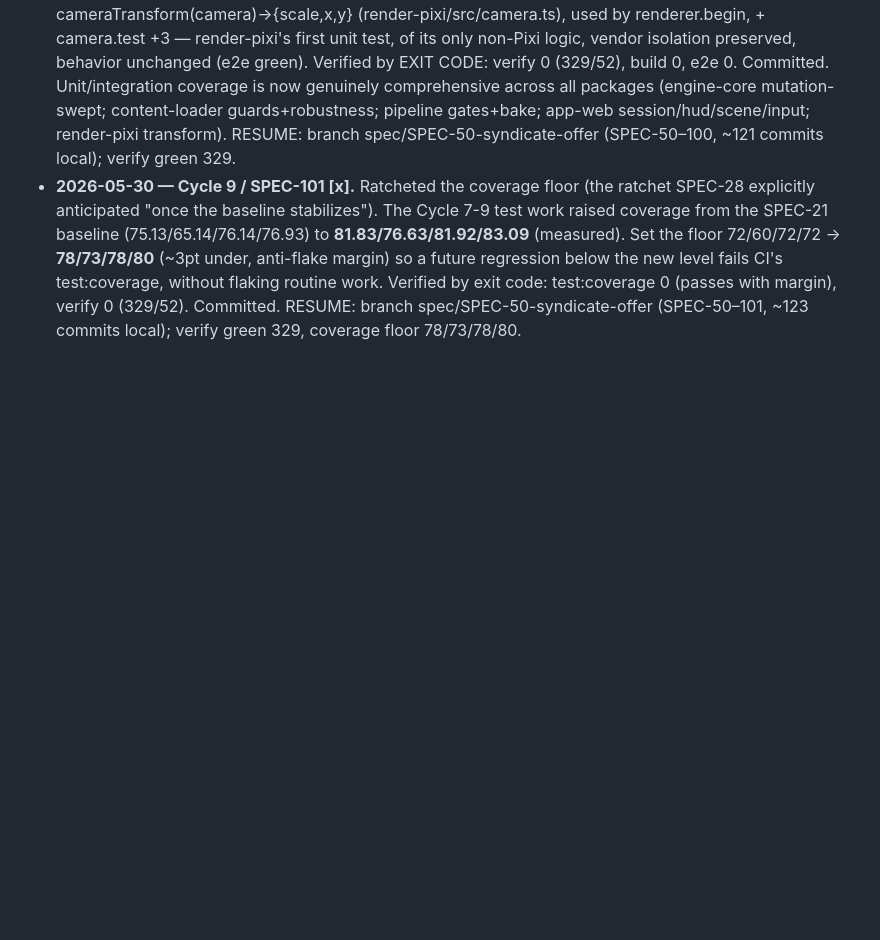
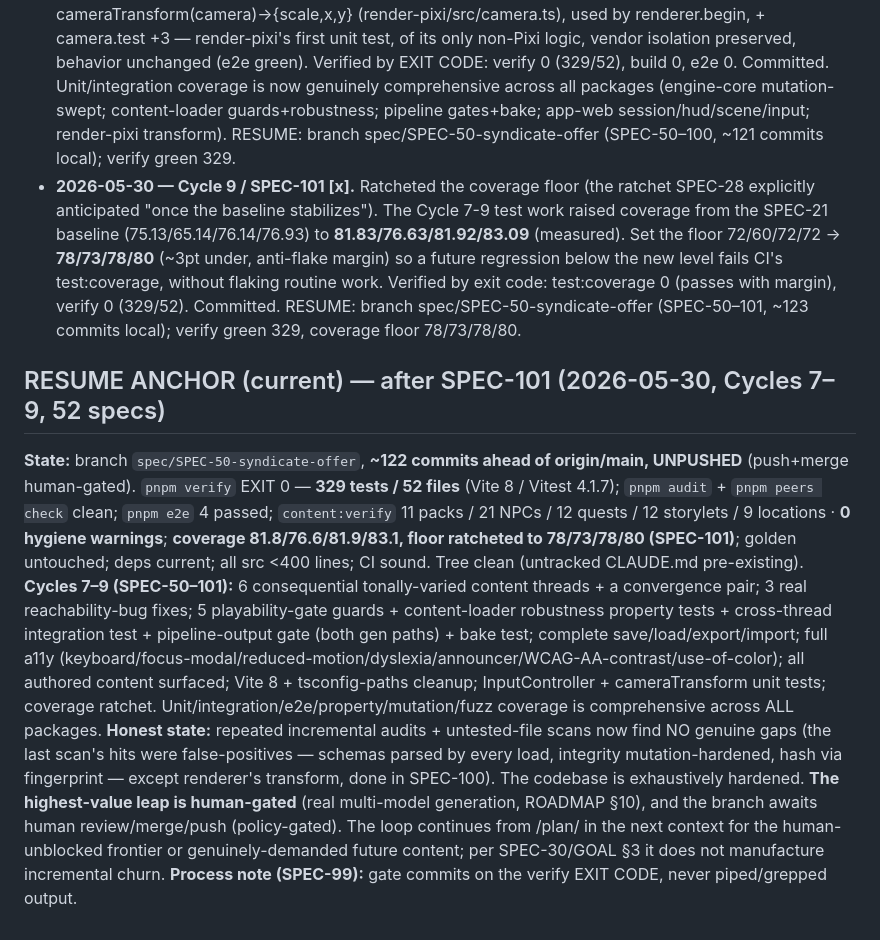
Before and after one commit to michaelcrosato/living-codex, a Markdown page: plan/JOURNAL.md, the part around the change. Rendered like a GitHub page; blank space fills up the shorter version.

Commit message:
docs(plan): refresh resume anchor to SPEC-101 (52 specs, 329 tests, coverage ratcheted)
Co-Authored-By: Claude Opus 4.8 (1M context) <noreply@anthropic.com>

```diff
--- a/plan/JOURNAL.md
+++ b/plan/JOURNAL.md
@@ -179,3 +179,8 @@ Supersedes the earlier anchor. **State:** branch `spec/SPEC-50-syndicate-offer`,
 - **2026-05-30 — Cycle 9 / SPEC-99 fix (process lesson).** The SPEC-99 commit landed with typecheck RED: input.spec imported `InputEvent` from @codex/content-schema (it's exported by @codex/engine-core), and I'd run `pnpm verify 2>&1 | grep ... | tail -1` — the pipe's exit code is grep's (0), MASKING tsc's failure, so the && chain committed a red tree. Fixed the import; verified `pnpm verify` EXIT CODE is 0 (326/51 green). Lesson (re-affirming AGENTS "exit codes are ground truth"): never gate a commit on piped/grepped verify output — capture the real exit code. Committed the fix. RESUME: branch spec/SPEC-50-syndicate-offer; verify green (exit 0) 326 tests.
 - **2026-05-30 — Cycle 9 / SPEC-100 [x] (last unit-coverage gap — vendor-glue's pure logic).** The untested-file scan's remaining hits were false positives (content-schema/* parsed by every load; integrity.ts mutation-hardened via load.test SPEC-39; hash via fingerprint) EXCEPT render-pixi/renderer, which had genuine coordinate logic: renderer.begin's world→screen transform (scale=zoom; offset=viewport/2 − center*zoom), inline + Pixi-tangled, e2e-only. Extracted it to a pure, Pixi-FREE cameraTransform(camera)→{scale,x,y} (render-pixi/src/camera.ts), used by renderer.begin, + camera.test +3 — render-pixi's first unit test, of its only non-Pixi logic, vendor isolation preserved, behavior unchanged (e2e green). Verified by EXIT CODE: verify 0 (329/52), build 0, e2e 0. Committed. Unit/integration coverage is now genuinely comprehensive across all packages (engine-core mutation-swept; content-loader guards+robustness; pipeline gates+bake; app-web session/hud/scene/input; render-pixi transform). RESUME: branch spec/SPEC-50-syndicate-offer (SPEC-50–100, ~121 commits local); verify green 329.
 - **2026-05-30 — Cycle 9 / SPEC-101 [x].** Ratcheted the coverage floor (the ratchet SPEC-28 explicitly anticipated "once the baseline stabilizes"). The Cycle 7-9 test work raised coverage from the SPEC-21 baseline (75.13/65.14/76.14/76.93) to **81.83/76.63/81.92/83.09** (measured). Set the floor 72/60/72/72 → **78/73/78/80** (~3pt under, anti-flake margin) so a future regression below the new level fails CI's test:coverage, without flaking routine work. Verified by exit code: test:coverage 0 (passes with margin), verify 0 (329/52). Committed. RESUME: branch spec/SPEC-50-syndicate-offer (SPEC-50–101, ~123 commits local); verify green 329, coverage floor 78/73/78/80.
+
+## RESUME ANCHOR (current) — after SPEC-101 (2026-05-30, Cycles 7–9, 52 specs)
+**State:** branch `spec/SPEC-50-syndicate-offer`, **~122 commits ahead of origin/main, UNPUSHED** (push+merge human-gated). `pnpm verify` EXIT 0 — **329 tests / 52 files** (Vite 8 / Vitest 4.1.7); `pnpm audit` + `pnpm peers check` clean; `pnpm e2e` 4 passed; `content:verify` 11 packs / 21 NPCs / 12 quests / 12 storylets / 9 locations · **0 hygiene warnings**; **coverage 81.8/76.6/81.9/83.1, floor ratcheted to 78/73/78/80 (SPEC-101)**; golden untouched; deps current; all src <400 lines; CI sound. Tree clean (untracked CLAUDE.md pre-existing).
+**Cycles 7–9 (SPEC-50–101):** 6 consequential tonally-varied content threads + a convergence pair; 3 real reachability-bug fixes; 5 playability-gate guards + content-loader robustness property tests + cross-thread integration test + pipeline-output gate (both gen paths) + bake test; complete save/load/export/import; full a11y (keyboard/focus-modal/reduced-motion/dyslexia/announcer/WCAG-AA-contrast/use-of-color); all authored content surfaced; Vite 8 + tsconfig-paths cleanup; InputController + cameraTransform unit tests; coverage ratchet. Unit/integration/e2e/property/mutation/fuzz coverage is comprehensive across ALL packages.
+**Honest state:** repeated incremental audits + untested-file scans now find NO genuine gaps (the last scan's hits were false-positives — schemas parsed by every load, integrity mutation-hardened, hash via fingerprint — except renderer's transform, done in SPEC-100). The codebase is exhaustively hardened. **The highest-value leap is human-gated** (real multi-model generation, ROADMAP §10), and the branch awaits human review/merge/push (policy-gated). The loop continues from /plan/ in the next context for the human-unblocked frontier or genuinely-demanded future content; per SPEC-30/GOAL §3 it does not manufacture incremental churn. **Process note (SPEC-99):** gate commits on the verify EXIT CODE, never piped/grepped output.
```
